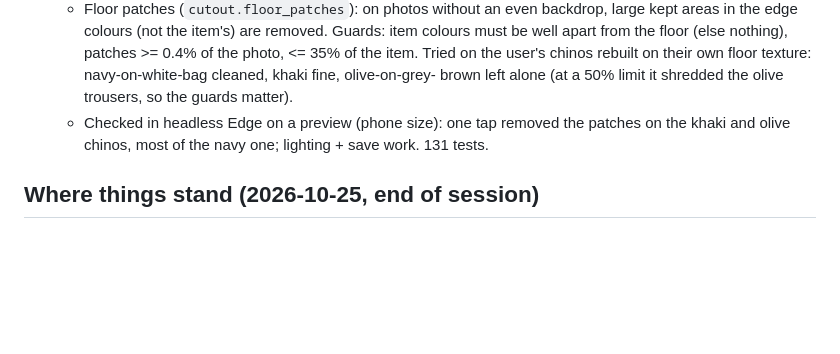
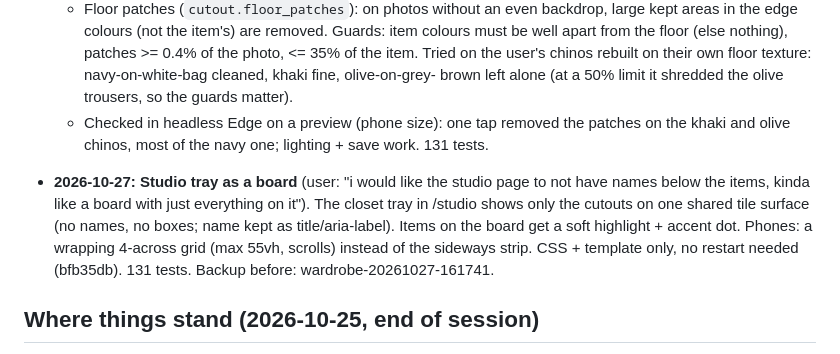
Before and after one commit to ecsmaple123/FORME, a Markdown page: PROJECT_NOTES.md, the part around the change. GitHub-like rendering; blank space fills up the shorter version.

Commit message:
Notes: studio tray board
Co-Authored-By: Claude Opus 5.5 <noreply@anthropic.com>

```diff
--- a/PROJECT_NOTES.md
+++ b/PROJECT_NOTES.md
@@ -176,6 +176,7 @@ PC mirror: `C:\pi-work\wardrobe`. How to use it: README.md. Original plan: PLAN.
   - Checked in headless Edge on a preview (phone size): one tap removed the patches on the khaki and
     olive chinos, most of the navy one; lighting + save work. 131 tests.
 
+- **2026-10-27: Studio tray as a board** (user: "i would like the studio page to not have names below  the items, kinda like a board with just everything on it"). The closet tray in /studio shows only the  cutouts on one shared tile surface (no names, no boxes; name kept as title/aria-label). Items on the  board get a soft highlight + accent dot. Phones: a wrapping 4-across grid (max 55vh, scrolls) instead  of the sideways strip. CSS + template only, no restart needed (bfb35db). 131 tests.  Backup before: wardrobe-20261027-161741.
 ## Where things stand (2026-10-25, end of session)
 - Everything is live and committed. Code pushed up to FORME 80d6561; this notes update is on the Pi
   only (push with the next change). No open bugs.
```
